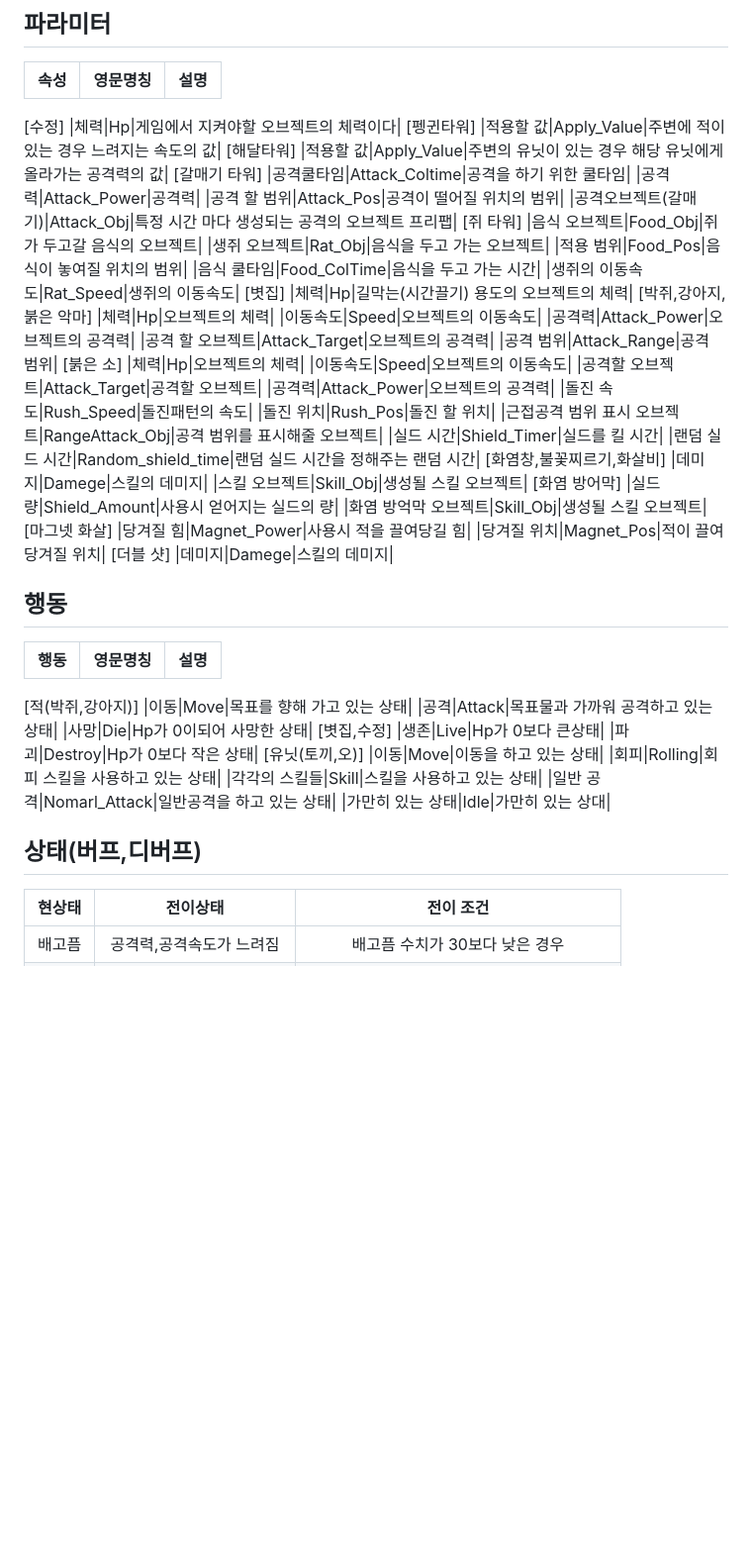
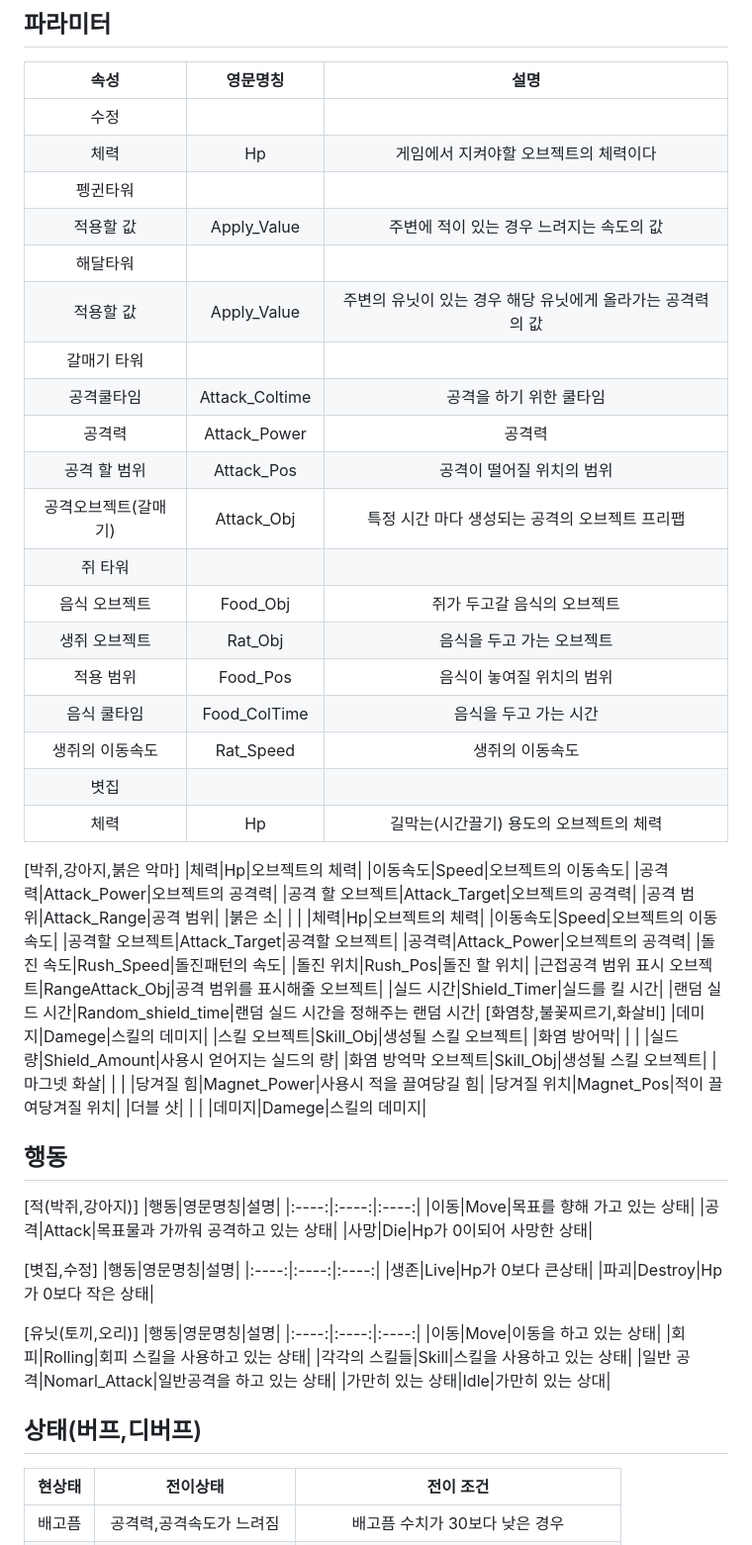
Before and after one commit to Siblin123/Siblin123.github.io, a Markdown page: README.md, the part around one of its changes. Shown at 99% size. Drawn GitHub-style; blank space fills up the shorter version.

```diff
--- a/README.md
+++ b/README.md
@@ -425,24 +425,24 @@
 
 |속성|영문명칭|설명|
 |:----:|:----:|:----:|
-[수정]
+|수정| | |
 |체력|Hp|게임에서 지켜야할 오브젝트의 체력이다|
-[펭귄타워]
+|펭귄타워| | |
 |적용할 값|Apply_Value|주변에 적이 있는 경우 느려지는 속도의 값|
-[해달타워]
+|해달타워| | |
 |적용할 값|Apply_Value|주변의 유닛이 있는 경우 해당 유닛에게 올라가는 공격력의 값|
-[갈매기 타워]
+|갈매기 타워| | |
 |공격쿨타임|Attack_Coltime|공격을 하기 위한 쿨타임|
 |공격력|Attack_Power|공격력|
 |공격 할 범위|Attack_Pos|공격이 떨어질 위치의 범위|
 |공격오브젝트(갈매기)|Attack_Obj|특정 시간 마다 생성되는 공격의 오브젝트 프리팹|
-[쥐 타워]
+|쥐 타워| | |
 |음식 오브젝트|Food_Obj|쥐가 두고갈 음식의 오브젝트|
 |생쥐 오브젝트|Rat_Obj|음식을 두고 가는 오브젝트|
 |적용 범위|Food_Pos|음식이 놓여질 위치의 범위|
 |음식 쿨타임|Food_ColTime|음식을 두고 가는 시간|
 |생쥐의 이동속도|Rat_Speed|생쥐의 이동속도|
-[볏집]
+|볏집| | |
 |체력|Hp|길막는(시간끌기) 용도의 오브젝트의 체력|
 [박쥐,강아지,붉은 악마]
 |체력|Hp|오브젝트의 체력|
@@ -450,7 +450,7 @@
 |공격력|Attack_Power|오브젝트의 공격력|
 |공격 할 오브젝트|Attack_Target|오브젝트의 공격력|
 |공격 범위|Attack_Range|공격 범위|
-[붉은 소]
+|붉은 소| | |
 |체력|Hp|오브젝트의 체력|
 |이동속도|Speed|오브젝트의 이동속도|
 |공격할 오브젝트|Attack_Target|공격할 오브젝트|
@@ -463,27 +463,34 @@
 [화염창,불꽃찌르기,화살비]
 |데미지|Damege|스킬의 데미지|
 |스킬 오브젝트|Skill_Obj|생성될 스킬 오브젝트|
-[화염 방어막]
+|화염 방어막| | |
 |실드량|Shield_Amount|사용시 얻어지는 실드의 량|
 |화염 방억막 오브젝트|Skill_Obj|생성될 스킬 오브젝트|
-[마그넷 화살]
+|마그넷 화살| | |
 |당겨질 힘|Magnet_Power|사용시 적을 끌여당길 힘|
 |당겨질 위치|Magnet_Pos|적이 끌여당겨질 위치|
-[더블 샷]
+|더블 샷| | |
 |데미지|Damege|스킬의 데미지|
 
 ##  행동
 
+
+[적(박쥐,강아지)]
 |행동|영문명칭|설명|
 |:----:|:----:|:----:|
-[적(박쥐,강아지)]
 |이동|Move|목표를 향해 가고 있는 상태|
 |공격|Attack|목표물과 가까워 공격하고 있는 상태|
 |사망|Die|Hp가 0이되어 사망한 상태|
+
 [볏집,수정]
+|행동|영문명칭|설명|
+|:----:|:----:|:----:|
 |생존|Live|Hp가 0보다 큰상태|
 |파괴|Destroy|Hp가 0보다 작은 상태|
-[유닛(토끼,오)]
+
+[유닛(토끼,오리)]
+|행동|영문명칭|설명|
+|:----:|:----:|:----:|
 |이동|Move|이동을 하고 있는 상태|
 |회피|Rolling|회피 스킬을 사용하고 있는 상태|
 |각각의 스킬들|Skill|스킬을 사용하고 있는 상태|
@@ -492,6 +499,7 @@
 
 
 ## 상태(버프,디버프)
+
 |현상태|전이상태|전이 조건|
 |:----:|:----:|:----:|
 |배고픔|공격력,공격속도가 느려짐|배고픔 수치가 30보다 낮은 경우|
```
Also changed, not shown: other parts of README.md (+1 -1 lines).
